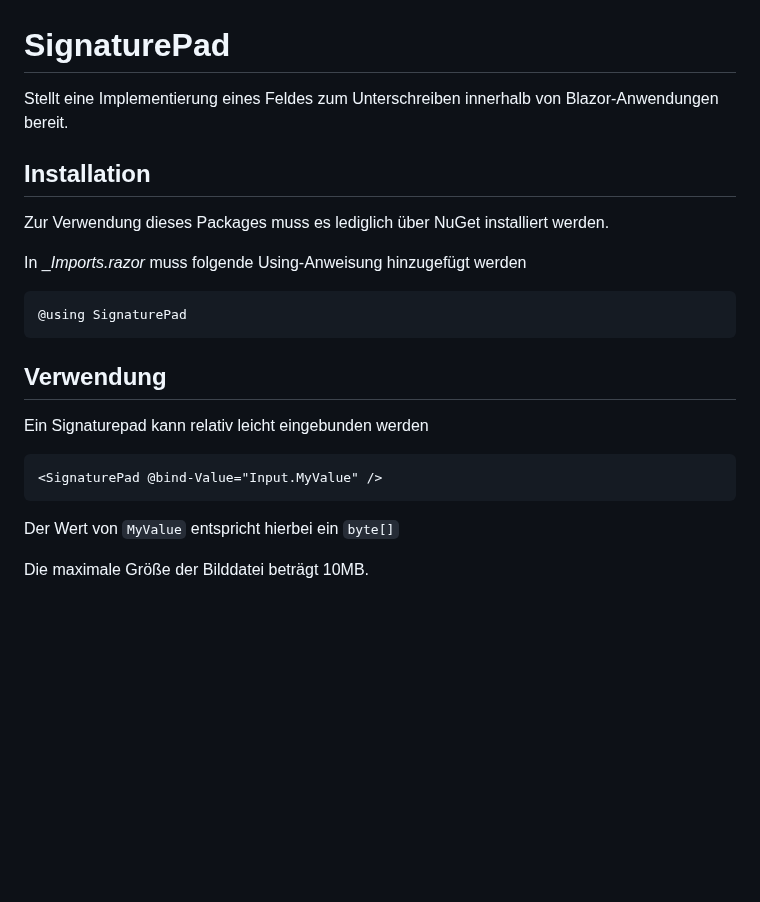
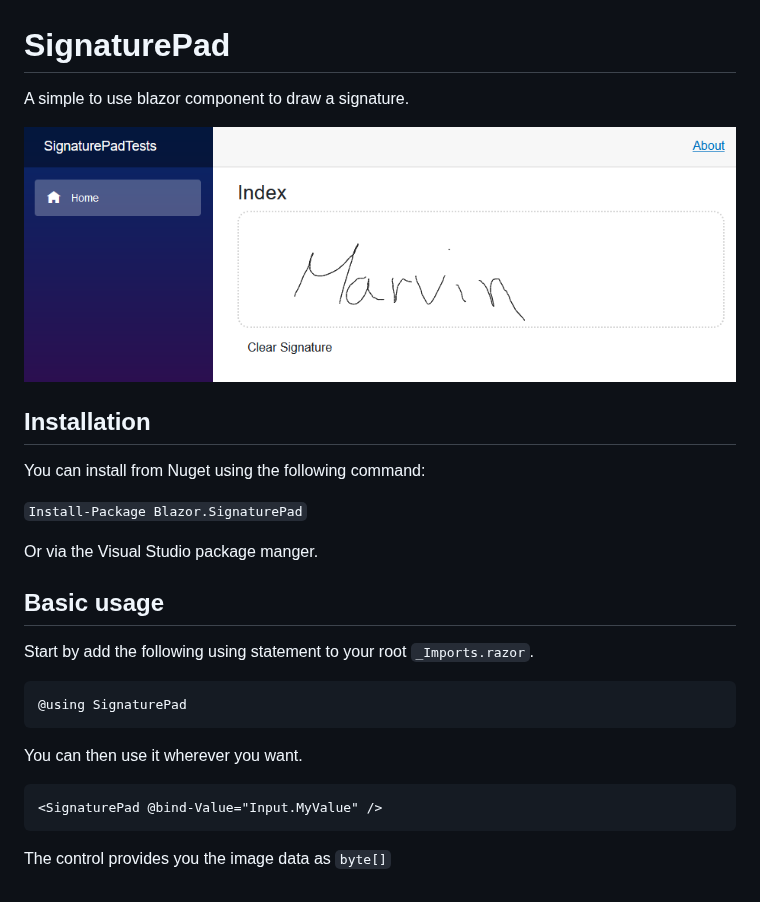
Before and after one commit to MarvinKlein1508/SignaturePad, a Markdown page: README.md, the part around the change. Drawn GitHub-style; pictures changed too: images/demo.png (added); blank space fills up the shorter version.

```diff
--- a/README.md
+++ b/README.md
@@ -1,19 +1,23 @@
 # SignaturePad
-Stellt eine Implementierung eines Feldes zum Unterschreiben innerhalb von Blazor-Anwendungen bereit.
+A simple to use blazor component to draw a signature.
+
+![SignaturePad Demo](images/demo.png)
 
 ## Installation
-Zur Verwendung dieses Packages muss es lediglich über NuGet installiert werden.
 
-In __Imports.razor_ muss folgende Using-Anweisung hinzugefügt werden
+You can install from Nuget using the following command:
+
+`Install-Package Blazor.SignaturePad`
+
+Or via the Visual Studio package manger.
+
+## Basic usage
+Start by add the following using statement to your root `_Imports.razor`.
 
     @using SignaturePad
 
-
-## Verwendung
-Ein Signaturepad kann relativ leicht eingebunden werden
+You can then use it wherever you want.
 
     <SignaturePad @bind-Value="Input.MyValue" />
 
-Der Wert von `MyValue` entspricht hierbei ein `byte[]`
-
-Die maximale Größe der Bilddatei beträgt 10MB.
+The control provides you the image data as `byte[]`
```
Also changed, not shown: 1 other file.
